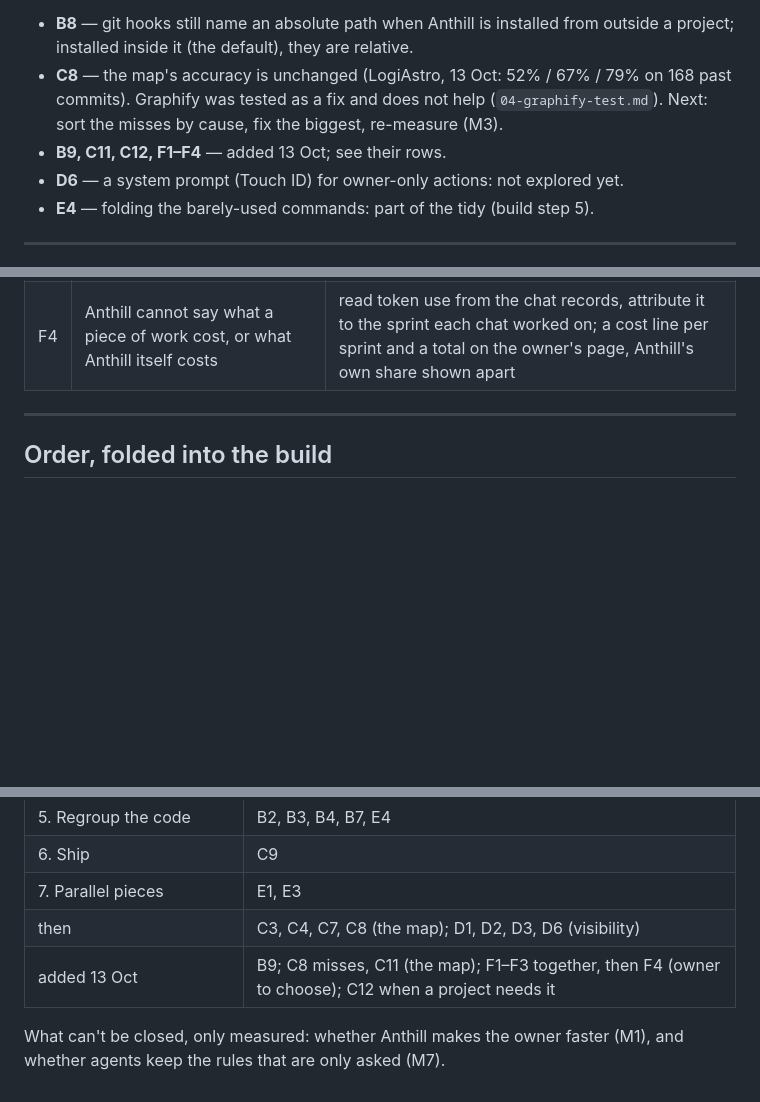
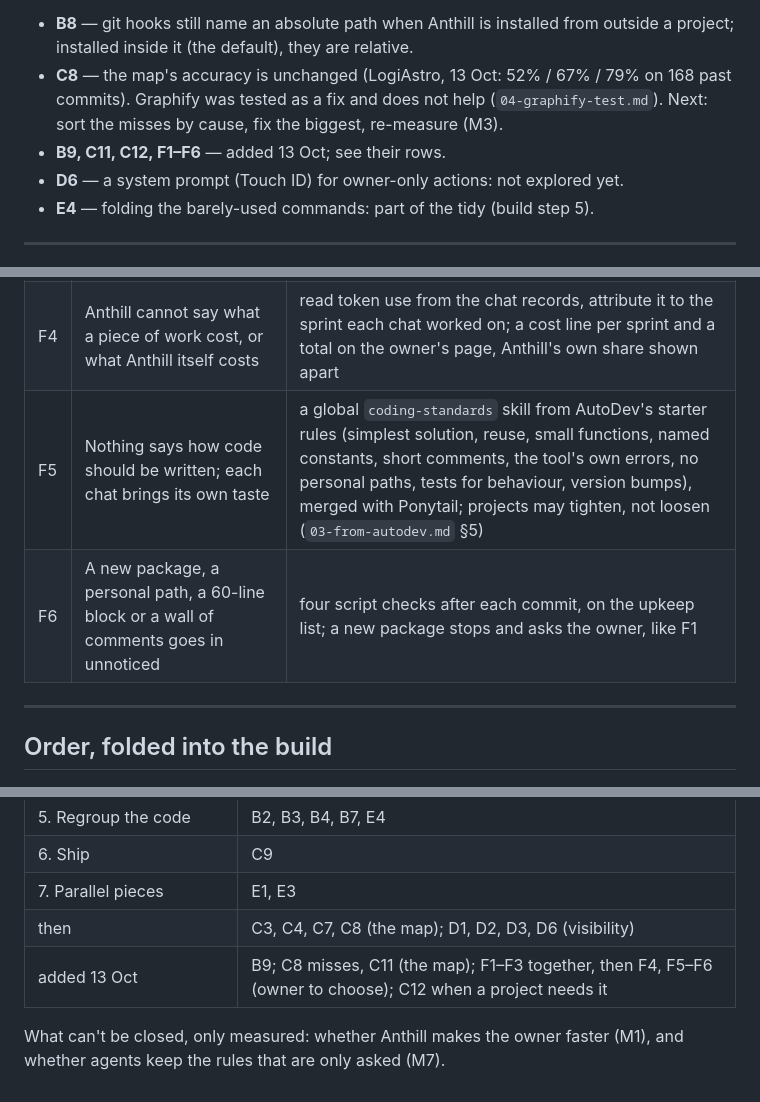
Before and after one commit to codezeke6694/anthill, a Markdown page: docs/design/02-gaps.md, 3 parts joined by grey strips. GitHub-like rendering; blank space fills up the shorter version.

```diff
--- a/docs/design/02-gaps.md
+++ b/docs/design/02-gaps.md
@@ -27,7 +27,7 @@ silent release).
 - **C8** — the map's accuracy is unchanged (LogiAstro, 13 Oct: 52% / 67% / 79% on 168
   past commits). Graphify was tested as a fix and does not help (`04-graphify-test.md`).
   Next: sort the misses by cause, fix the biggest, re-measure (M3).
-- **B9, C11, C12, F1–F4** — added 13 Oct; see their rows.
+- **B9, C11, C12, F1–F6** — added 13 Oct; see their rows.
 - **D6** — a system prompt (Touch ID) for owner-only actions: not explored yet.
 - **E4** — folding the barely-used commands: part of the tidy (build step 5).
 
@@ -107,6 +107,8 @@ From AutoDev 0.8.10's code; the reasons and AutoDev's own versions are in `03-fr
 | F2 | Writing outside a piece's files is caught only at the gate, after the work | a hook that refuses the edit as it happens and tells the chat to explain; keep the gate for shell edits and other tools |
 | F3 | A test already broken before a sprint fails its check, so chats learn to ignore red | record failing test names at `sprint start`; block only on new names; say which old ones the sprint fixed |
 | F4 | Anthill cannot say what a piece of work cost, or what Anthill itself costs | read token use from the chat records, attribute it to the sprint each chat worked on; a cost line per sprint and a total on the owner's page, Anthill's own share shown apart |
+| F5 | Nothing says how code should be written; each chat brings its own taste | a global `coding-standards` skill from AutoDev's starter rules (simplest solution, reuse, small functions, named constants, short comments, the tool's own errors, no personal paths, tests for behaviour, version bumps), merged with Ponytail; projects may tighten, not loosen (`03-from-autodev.md` §5) |
+| F6 | A new package, a personal path, a 60-line block or a wall of comments goes in unnoticed | four script checks after each commit, on the upkeep list; a new package stops and asks the owner, like F1 |
 
 ---
 
@@ -122,6 +124,6 @@ From AutoDev 0.8.10's code; the reasons and AutoDev's own versions are in `03-fr
 | 6. Ship | C9 |
 | 7. Parallel pieces | E1, E3 |
 | then | C3, C4, C7, C8 (the map); D1, D2, D3, D6 (visibility) |
-| added 13 Oct | B9; C8 misses, C11 (the map); F1–F3 together, then F4 (owner to choose); C12 when a project needs it |
+| added 13 Oct | B9; C8 misses, C11 (the map); F1–F3 together, then F4, F5–F6 (owner to choose); C12 when a project needs it |
 
 What can't be closed, only measured: whether Anthill makes the owner faster (M1), and whether agents keep the rules that are only asked (M7).
```
Also changed, not shown: docs/design/03-from-autodev.md (+41 -1 lines).
